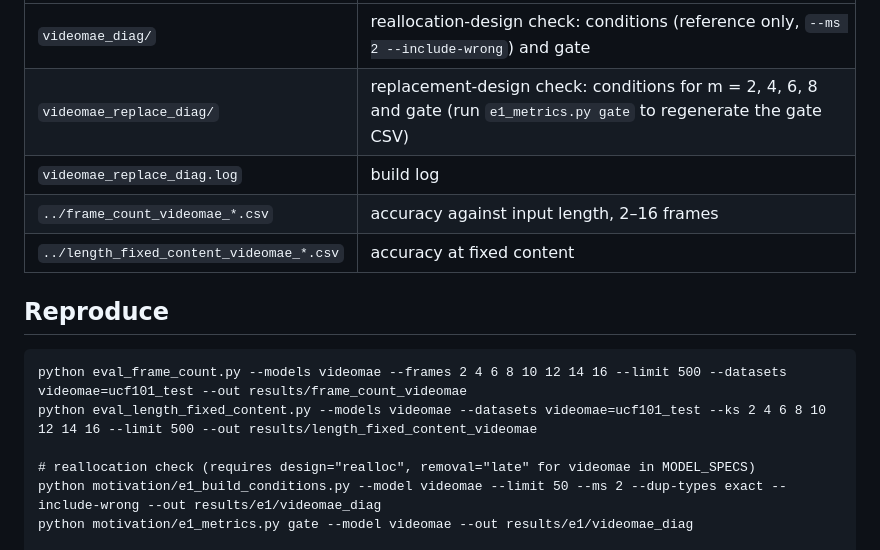
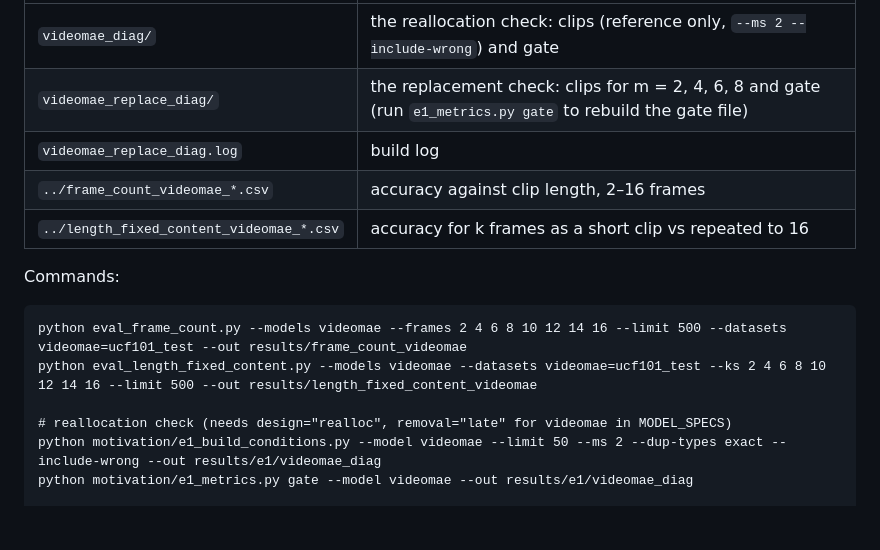
Before and after one commit to sleekEagle/frame_attribution, a Markdown page: results/e1/VIDEOMAE_E1_summary.md, the part around one of its changes. GitHub-like rendering; blank space fills up the shorter version.

````diff
--- a/results/e1/VIDEOMAE_E1_summary.md
+++ b/results/e1/VIDEOMAE_E1_summary.md
@@ -84,17 +104,16 @@ Duplicating whole frame pairs, so that every pair keeps two different, consecuti
 |---|---|
-| `videomae_diag/` | reallocation-design check: conditions (reference only, `--ms 2 --include-wrong`) and gate |
-| `videomae_replace_diag/` | replacement-design check: conditions for m = 2, 4, 6, 8 and gate (run `e1_metrics.py gate` to regenerate the gate CSV) |
+| `videomae_diag/` | the reallocation check: clips (reference only, `--ms 2 --include-wrong`) and gate |
+| `videomae_replace_diag/` | the replacement check: clips for m = 2, 4, 6, 8 and gate (run `e1_metrics.py gate` to rebuild the gate file) |
 | `videomae_replace_diag.log` | build log |
-| `../frame_count_videomae_*.csv` | accuracy against input length, 2–16 frames |
-| `../length_fixed_content_videomae_*.csv` | accuracy at fixed content |
+| `../frame_count_videomae_*.csv` | accuracy against clip length, 2–16 frames |
+| `../length_fixed_content_videomae_*.csv` | accuracy for k frames as a short clip vs repeated to 16 |
 
-## Reproduce
-
+Commands:
 ```
 python eval_frame_count.py --models videomae --frames 2 4 6 8 10 12 14 16 --limit 500 --datasets videomae=ucf101_test --out results/frame_count_videomae
 python eval_length_fixed_content.py --models videomae --datasets videomae=ucf101_test --ks 2 4 6 8 10 12 14 16 --limit 500 --out results/length_fixed_content_videomae
 
-# reallocation check (requires design="realloc", removal="late" for videomae in MODEL_SPECS)
+# reallocation check (needs design="realloc", removal="late" for videomae in MODEL_SPECS)
 python motivation/e1_build_conditions.py --model videomae --limit 50 --ms 2 --dup-types exact --include-wrong --out results/e1/videomae_diag
 python motivation/e1_metrics.py gate --model videomae --out results/e1/videomae_diag
 
````
Also changed, not shown: other parts of results/e1/VIDEOMAE_E1_summary.md (+66 -46 lines), results/e1/TRN_E1_summary.md (+140 -111 lines), results/e1/VJEPA2_E1_summary.md (+159 -107 lines).
